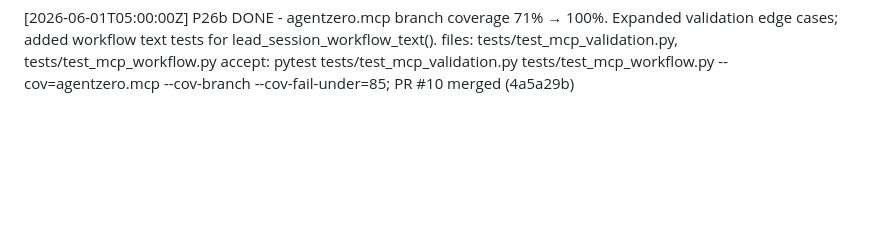
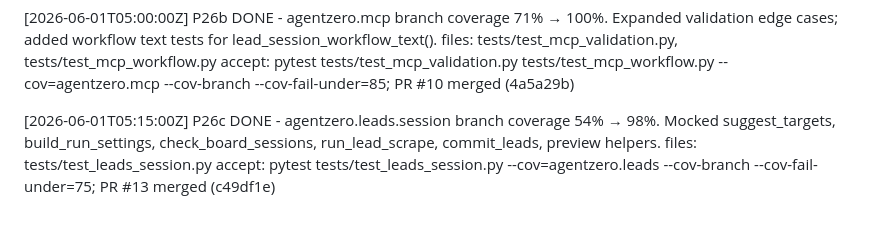
Before and after one commit to dstynchula/AgentZero, a Markdown page: WORKLOG.md, the part around the change. GitHub-like rendering; blank space fills up the shorter version.

Commit message:
chore(p26): mark P26c done in PROGRESS and WORKLOG (#14)
Co-authored-by: unknown <5599069+dstynchula@users.noreply.github.com>
Co-authored-by: Cursor <cursoragent@cursor.com>

```diff
--- a/WORKLOG.md
+++ b/WORKLOG.md
@@ -272,3 +272,8 @@ smoke_test PII redaction; rank_and_sync --yes; browser scrape SSRF guard on fina
     Expanded validation edge cases; added workflow text tests for lead_session_workflow_text().
     files: tests/test_mcp_validation.py, tests/test_mcp_workflow.py
     accept: pytest tests/test_mcp_validation.py tests/test_mcp_workflow.py --cov=agentzero.mcp --cov-branch --cov-fail-under=85; PR #10 merged (4a5a29b)
+
+[2026-06-01T05:15:00Z] P26c DONE - agentzero.leads.session branch coverage 54% → 98%.
+    Mocked suggest_targets, build_run_settings, check_board_sessions, run_lead_scrape, commit_leads, preview helpers.
+    files: tests/test_leads_session.py
+    accept: pytest tests/test_leads_session.py --cov=agentzero.leads --cov-branch --cov-fail-under=75; PR #13 merged (c49df1e)
```
Also changed, not shown: PROGRESS.md (+1 -1 lines).
